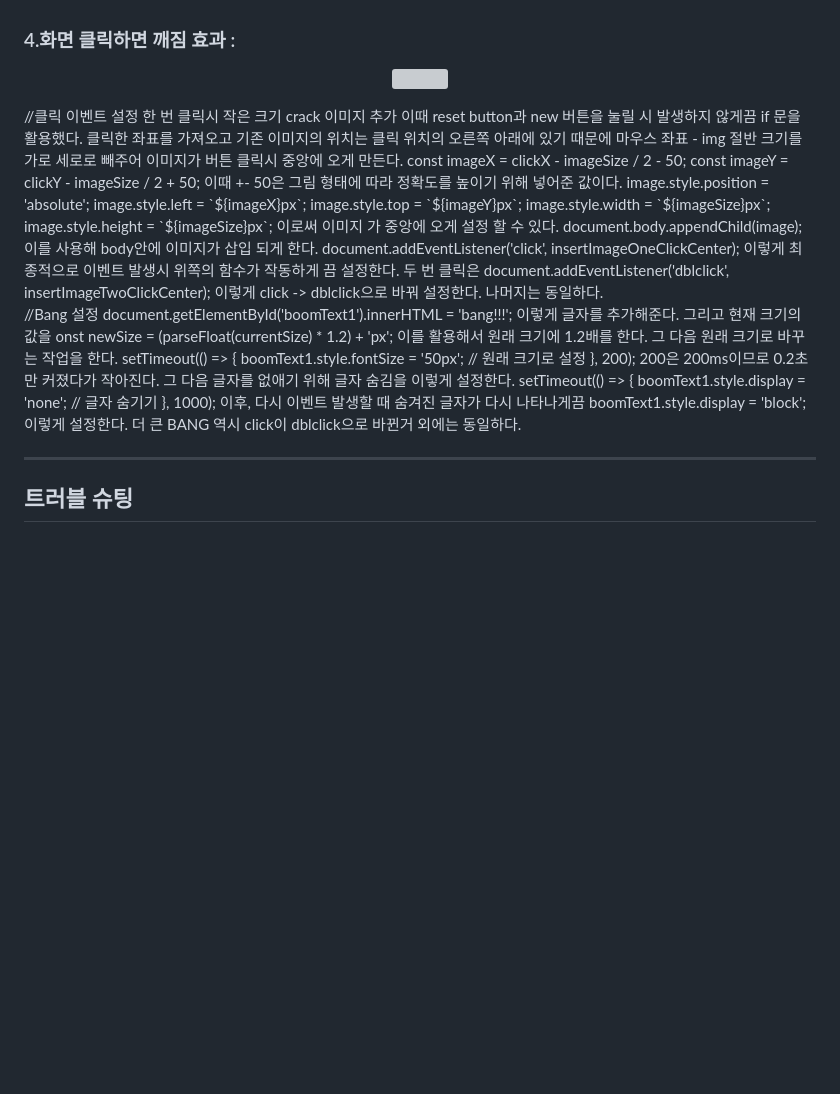
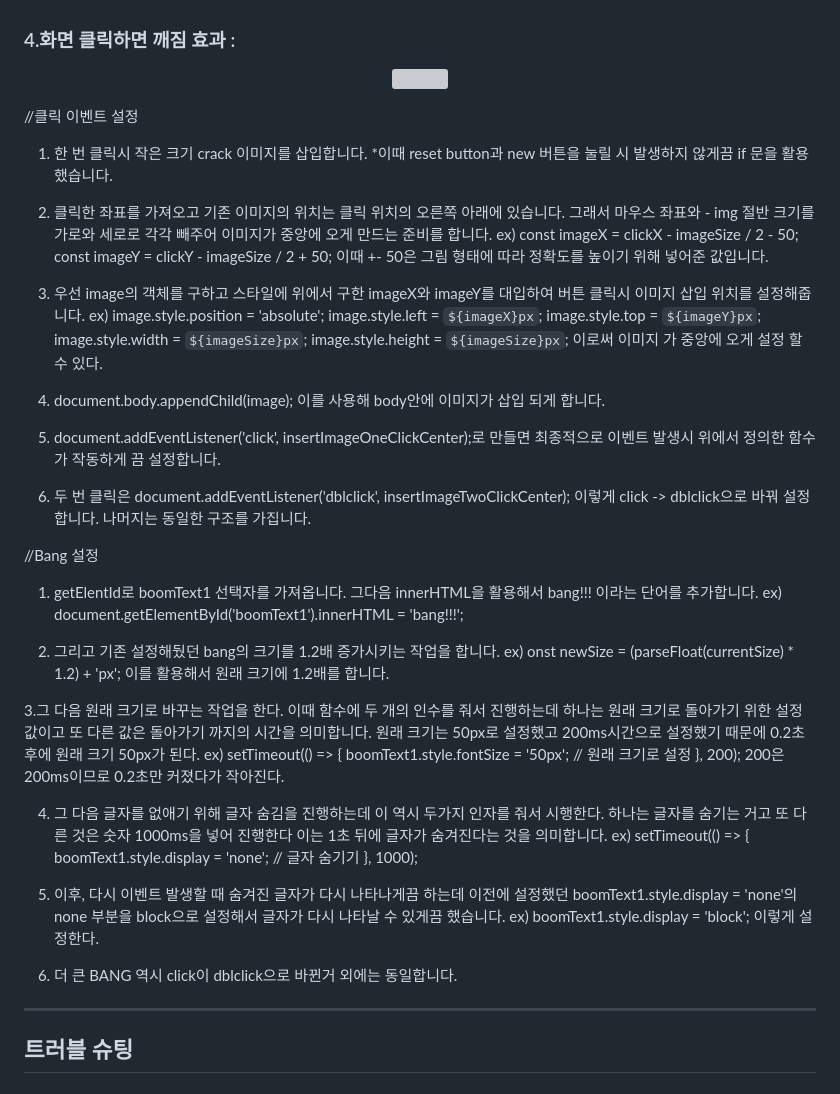
Before and after one commit to woorifisa-service-dev-2nd/frontend-1th-crackYourScreen, a Markdown page: README.md, the part around the change. Drawn GitHub-style; blank space fills up the shorter version; grey boxes are pictures that could not be loaded.

```diff
--- a/README.md
+++ b/README.md
@@ -96,39 +96,61 @@ input 태그에서 사용자가 선택한 파일을 ``File`` 객체로 가져와
 <p align="center">
   <img src="https://github.com/woorifisa-service-dev-2nd/frontend-2th-crackYourScreen/assets/101613808/90e59bc5-0436-4f28-be9f-370a4874ee1e">
 </p>
+
 //클릭 이벤트 설정
-한 번 클릭시 작은 크기 crack 이미지 추가
-이때 reset button과 new 버튼을 눌릴 시 발생하지 않게끔 if 문을 활용했다.
-클릭한 좌표를 가져오고 기존 이미지의 위치는 클릭 위치의 오른쪽 아래에 있기 때문에 마우스 좌표 - img 절반 크기를 가로 세로로 빼주어 이미지가 버튼 클릭시 중앙에 오게 만든다.
+
+1. 한 번 클릭시 작은 크기 crack 이미지를 삽입합니다.
+*이때 reset button과 new 버튼을 눌릴 시 발생하지 않게끔 if 문을 활용했습니다.
+
+2. 클릭한 좌표를 가져오고 기존 이미지의 위치는 클릭 위치의 오른쪽 아래에 있습니다. 그래서 마우스 좌표와 - img 절반 크기를 가로와 세로로 각각 빼주어 이미지가 중앙에 오게 만드는 준비를 합니다.
+ex)
 const imageX = clickX - imageSize / 2 - 50;
 const imageY = clickY - imageSize / 2 + 50;
-이때 +- 50은 그림 형태에 따라 정확도를  높이기 위해 넣어준 값이다.
+이때 +- 50은 그림 형태에 따라 정확도를  높이기 위해 넣어준 값입니다.
+
+3. 우선 image의 객체를 구하고 스타일에 위에서 구한 imageX와 imageY를 대입하여 버튼 클릭시 이미지 삽입 위치를 설정해줍니다.
+ex)
 image.style.position = 'absolute';
 image.style.left = `${imageX}px`;
 image.style.top = `${imageY}px`;
 image.style.width = `${imageSize}px`;
 image.style.height = `${imageSize}px`;
 이로써 이미지 가 중앙에 오게 설정 할 수 있다.
-document.body.appendChild(image); 이를 사용해 body안에 이미지가 삽입 되게 한다.
-document.addEventListener('click', insertImageOneClickCenter); 이렇게 최종적으로 이벤트 발생시 위쪽의 함수가 작동하게 끔 설정한다.
-두 번 클릭은 document.addEventListener('dblclick', insertImageTwoClickCenter); 이렇게 click -> dblclick으로 바꿔 설정한다. 나머지는 동일하다.
+
+4. document.body.appendChild(image); 이를 사용해 body안에 이미지가 삽입 되게 합니다.
+
+5. document.addEventListener('click', insertImageOneClickCenter);로 만들면 최종적으로 이벤트 발생시 위에서 정의한 함수가 작동하게 끔 설정합니다.
+
+6. 두 번 클릭은 document.addEventListener('dblclick', insertImageTwoClickCenter); 이렇게 click -> dblclick으로 바꿔 설정합니다. 나머지는 동일한 구조를 가집니다.
 
 //Bang 설정
-document.getElementById('boomText1').innerHTML = 'bang!!!'; 이렇게 글자를 추가해준다.
-그리고 현재 크기의 값을
-onst newSize = (parseFloat(currentSize) * 1.2) + 'px'; 이를 활용해서 원래 크기에 1.2배를 한다.
-그 다음 원래 크기로 바꾸는 작업을 한다.
+
+1. getElentId로 boomText1 선택자를 가져옵니다. 그다음 innerHTML을 활용해서 bang!!! 이라는 단어를 추가합니다.
+ex)
+document.getElementById('boomText1').innerHTML = 'bang!!!';
+
+2. 그리고 기존 설정해뒀던 bang의 크기를 1.2배 증가시키는 작업을 합니다.
+ex)
+onst newSize = (parseFloat(currentSize) * 1.2) + 'px'; 이를 활용해서 원래 크기에 1.2배를 합니다.
+
+3.그 다음 원래 크기로 바꾸는 작업을 한다. 이때 함수에 두 개의 인수를 줘서 진행하는데 하나는 원래 크기로 돌아가기 위한 설정 값이고 또 다른 값은 돌아가기 까지의 시간을 의미합니다. 원래 크기는 50px로 설정했고 200ms시간으로 설정했기 때문에 0.2초 후에 원래 크기 50px가 된다.
+ex)
 setTimeout(() => {
         boomText1.style.fontSize = '50px'; // 원래 크기로 설정
     }, 200);
 200은 200ms이므로 0.2초만 커졌다가 작아진다.
-그 다음 글자를 없애기 위해 글자 숨김을 이렇게 설정한다.
+
+4. 그 다음 글자를 없애기 위해 글자 숨김을 진행하는데 이 역시 두가지 인자를 줘서 시행한다. 하나는 글자를 숨기는 거고 또 다른 것은 숫자 1000ms을 넣어 진행한다 이는 1초 뒤에 글자가 숨겨진다는 것을 의미합니다.
+ex)
  setTimeout(() => {
         boomText1.style.display = 'none'; // 글자 숨기기
     }, 1000);
-이후, 다시 이벤트 발생할 때 숨겨진 글자가 다시 나타나게끔
+
+5. 이후, 다시 이벤트 발생할 때 숨겨진 글자가 다시 나타나게끔 하는데 이전에 설정했던 boomText1.style.display = 'none'의 none 부분을 block으로 설정해서 글자가 다시 나타날 수 있게끔 했습니다.
+ex)
 boomText1.style.display = 'block'; 이렇게 설정한다.
-더 큰 BANG 역시 click이 dblclick으로 바뀐거 외에는 동일하다.
+
+6.  더 큰 BANG 역시 click이 dblclick으로 바뀐거 외에는 동일합니다.
 
 ***
 
```
